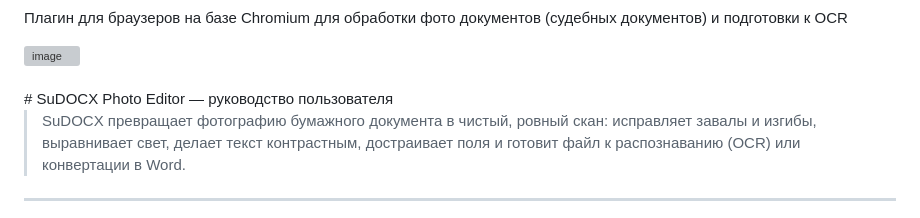
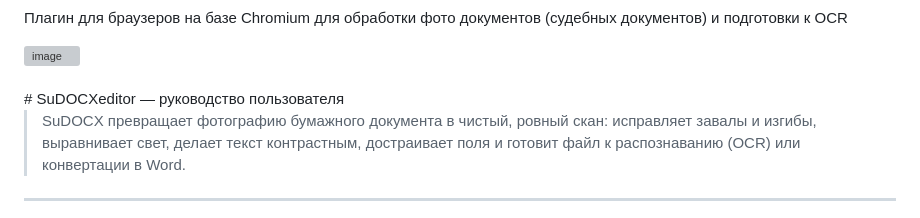
Before and after one commit to Tat25D/ChromiumPlugin_SuDOCXeditor, a Markdown page: README.md, the part around the change. Drawn GitHub-style; grey boxes are pictures that could not be loaded.

```diff
--- a/README.md
+++ b/README.md
@@ -4,7 +4,7 @@
 <img width="970" height="1015" alt="image" src="https://github.com/user-attachments/assets/9a157695-bbf0-43ff-a59d-b5d6adad6451" />
 <br>
 <br>
-# SuDOCX Photo Editor — руководство пользователя
+# SuDOCXeditor — руководство пользователя
 
 > SuDOCX превращает фотографию бумажного документа в чистый, ровный скан:
 > исправляет завалы и изгибы, выравнивает свет, делает текст контрастным,
```
